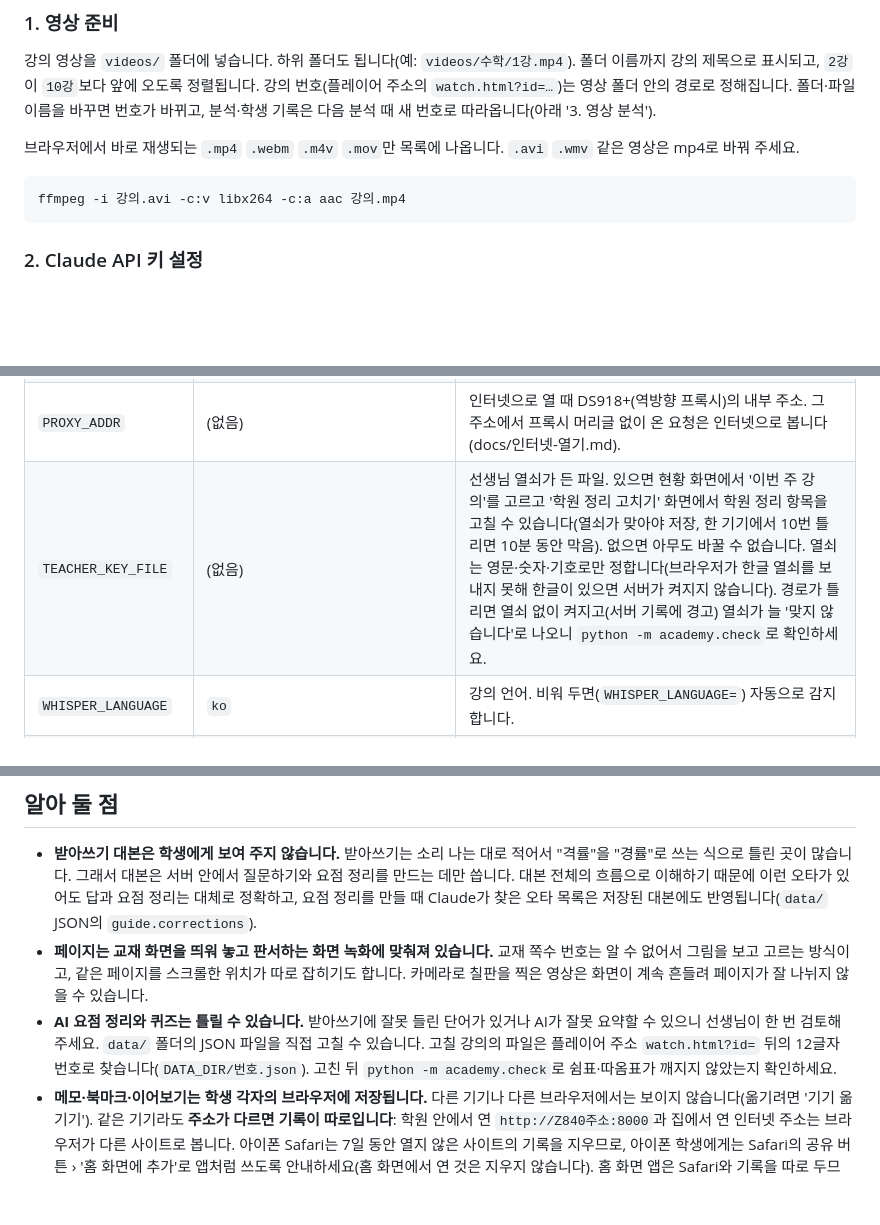
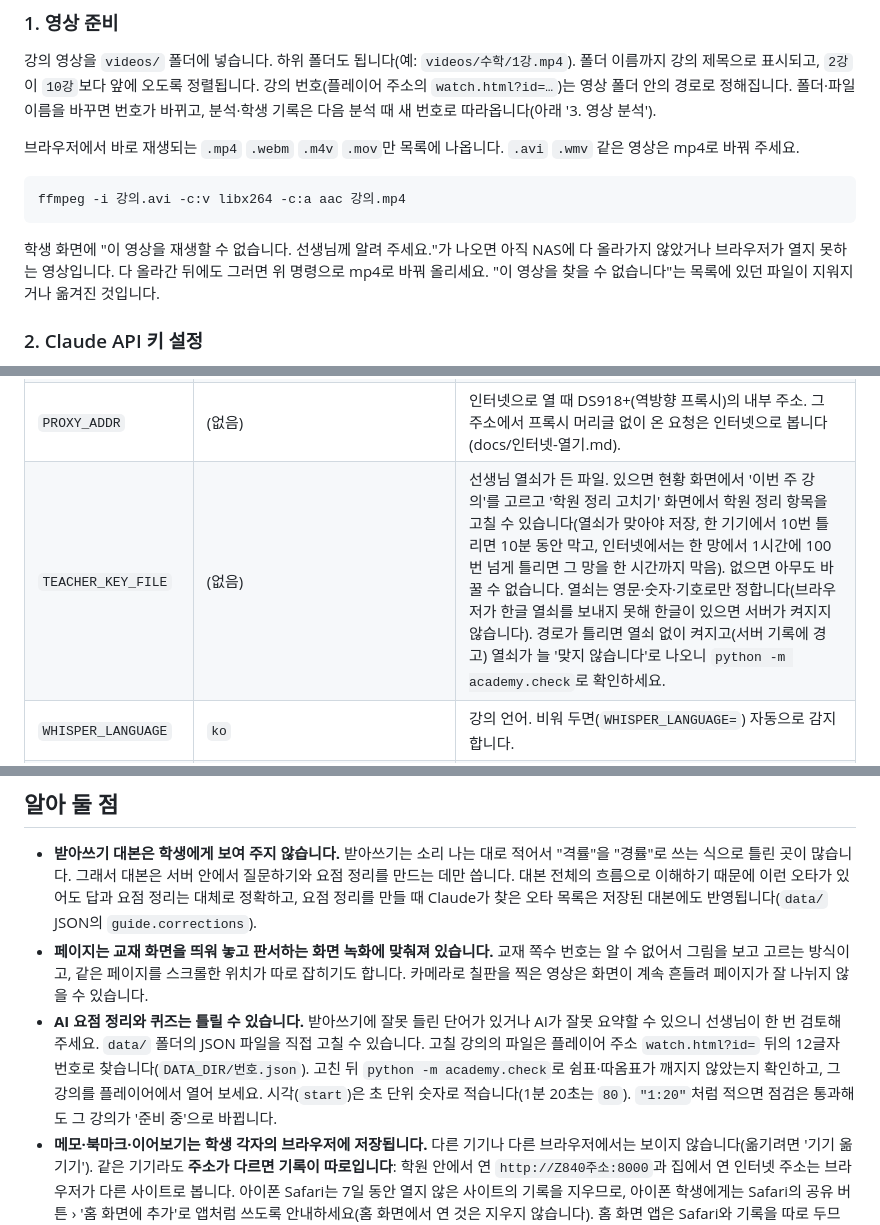
Before and after one commit to hanulsoda/my_project, a Markdown page: README.md, 3 parts joined by grey strips. Drawn GitHub-style; blank space fills up the shorter version.

````diff
--- a/README.md
+++ b/README.md
@@ -148,6 +148,8 @@ python -m academy.toc --until 07:00
 ffmpeg -i 강의.avi -c:v libx264 -c:a aac 강의.mp4
 ```
 
+학생 화면에 "이 영상을 재생할 수 없습니다. 선생님께 알려 주세요."가 나오면 아직 NAS에 다 올라가지 않았거나 브라우저가 열지 못하는 영상입니다. 다 올라간 뒤에도 그러면 위 명령으로 mp4로 바꿔 올리세요. "이 영상을 찾을 수 없습니다"는 목록에 있던 파일이 지워지거나 옮겨진 것입니다.
+
 ### 2. Claude API 키 설정
 
 [Claude Console](https://platform.claude.com/)에서 API 키를 만든 뒤 설정합니다. 키는 비밀번호처럼 다루세요. 채팅이나 문서에 붙여 넣지 말고, 이 프로그램 전용 키를 만들어 Console에서 사용 한도를 걸어 두면 안전합니다.
@@ -267,7 +271,7 @@ systemctl --user status academy                  # 켜졌는지. 서버 기록
 | `LOG_DIR` | (없음) | 운영 로그 폴더. 있으면 선생님용 현황 페이지에 마지막 백업·밤 작업·새 강의 분석 기록과 이용 통계를 보여 줍니다. 폴더가 없으면 서버가 만듭니다. |
 | `USAGE_IGNORE` | (없음) | 이용 통계에서 뺄 기기 주소, 쉼표로 구분(예: `192.168.0.6,192.168.0.7`). |
 | `PROXY_ADDR` | (없음) | 인터넷으로 열 때 DS918+(역방향 프록시)의 내부 주소. 그 주소에서 프록시 머리글 없이 온 요청은 인터넷으로 봅니다(docs/인터넷-열기.md). |
-| `TEACHER_KEY_FILE` | (없음) | 선생님 열쇠가 든 파일. 있으면 현황 화면에서 '이번 주 강의'를 고르고 '학원 정리 고치기' 화면에서 학원 정리 항목을 고칠 수 있습니다(열쇠가 맞아야 저장, 한 기기에서 10번 틀리면 10분 동안 막음). 없으면 아무도 바꿀 수 없습니다. 열쇠는 영문·숫자·기호로만 정합니다(브라우저가 한글 열쇠를 보내지 못해 한글이 있으면 서버가 켜지지 않습니다). 경로가 틀리면 열쇠 없이 켜지고(서버 기록에 경고) 열쇠가 늘 '맞지 않습니다'로 나오니 `python -m academy.check`로 확인하세요. |
+| `TEACHER_KEY_FILE` | (없음) | 선생님 열쇠가 든 파일. 있으면 현황 화면에서 '이번 주 강의'를 고르고 '학원 정리 고치기' 화면에서 학원 정리 항목을 고칠 수 있습니다(열쇠가 맞아야 저장, 한 기기에서 10번 틀리면 10분 동안 막고, 인터넷에서는 한 망에서 1시간에 100번 넘게 틀리면 그 망을 한 시간까지 막음). 없으면 아무도 바꿀 수 없습니다. 열쇠는 영문·숫자·기호로만 정합니다(브라우저가 한글 열쇠를 보내지 못해 한글이 있으면 서버가 켜지지 않습니다). 경로가 틀리면 열쇠 없이 켜지고(서버 기록에 경고) 열쇠가 늘 '맞지 않습니다'로 나오니 `python -m academy.check`로 확인하세요. |
 | `WHISPER_LANGUAGE` | `ko` | 강의 언어. 비워 두면(`WHISPER_LANGUAGE=`) 자동으로 감지합니다. |
 | `ENTRY_SECRET` | (없음) | 입장 링크 비밀 키(32자 이상, 학원 사이트 PHP와 같은 값). 넣으면 인터넷에서 온 학생은 학원 사이트의 입장 링크로 들어와야 합니다. 없으면 학원 내부망 전용입니다. |
 | `SITE_URL` | (없음) | 학원 사이트 주소(`https://`로 시작). 입장이 막힌 화면에 링크로 나옵니다. |
@@ -284,7 +288,7 @@ Claude Opus 5.5 요금(입력 100만 토큰당 $4, 출력 $20)으로 계산한
 
 - **받아쓰기 대본은 학생에게 보여 주지 않습니다.** 받아쓰기는 소리 나는 대로 적어서 "격률"을 "경률"로 쓰는 식으로 틀린 곳이 많습니다. 그래서 대본은 서버 안에서 질문하기와 요점 정리를 만드는 데만 씁니다. 대본 전체의 흐름으로 이해하기 때문에 이런 오타가 있어도 답과 요점 정리는 대체로 정확하고, 요점 정리를 만들 때 Claude가 찾은 오타 목록은 저장된 대본에도 반영됩니다(`data/` JSON의 `guide.corrections`).
 - **페이지는 교재 화면을 띄워 놓고 판서하는 화면 녹화에 맞춰져 있습니다.** 교재 쪽수 번호는 알 수 없어서 그림을 보고 고르는 방식이고, 같은 페이지를 스크롤한 위치가 따로 잡히기도 합니다. 카메라로 칠판을 찍은 영상은 화면이 계속 흔들려 페이지가 잘 나뉘지 않을 수 있습니다.
-- **AI 요점 정리와 퀴즈는 틀릴 수 있습니다.** 받아쓰기에 잘못 들린 단어가 있거나 AI가 잘못 요약할 수 있으니 선생님이 한 번 검토해 주세요. `data/` 폴더의 JSON 파일을 직접 고칠 수 있습니다. 고칠 강의의 파일은 플레이어 주소 `watch.html?id=` 뒤의 12글자 번호로 찾습니다(`DATA_DIR/번호.json`). 고친 뒤 `python -m academy.check`로 쉼표·따옴표가 깨지지 않았는지 확인하세요.
+- **AI 요점 정리와 퀴즈는 틀릴 수 있습니다.** 받아쓰기에 잘못 들린 단어가 있거나 AI가 잘못 요약할 수 있으니 선생님이 한 번 검토해 주세요. `data/` 폴더의 JSON 파일을 직접 고칠 수 있습니다. 고칠 강의의 파일은 플레이어 주소 `watch.html?id=` 뒤의 12글자 번호로 찾습니다(`DATA_DIR/번호.json`). 고친 뒤 `python -m academy.check`로 쉼표·따옴표가 깨지지 않았는지 확인하고, 그 강의를 플레이어에서 열어 보세요. 시각(`start`)은 초 단위 숫자로 적습니다(1분 20초는 `80`). `"1:20"`처럼 적으면 점검은 통과해도 그 강의가 '준비 중'으로 바뀝니다.
 - **메모·북마크·이어보기는 학생 각자의 브라우저에 저장됩니다.** 다른 기기나 다른 브라우저에서는 보이지 않습니다(옮기려면 '기기 옮기기'). 같은 기기라도 **주소가 다르면 기록이 따로입니다**: 학원 안에서 연 `http://Z840주소:8000`과 집에서 연 인터넷 주소는 브라우저가 다른 사이트로 봅니다. 아이폰 Safari는 7일 동안 열지 않은 사이트의 기록을 지우므로, 아이폰 학생에게는 Safari의 공유 버튼 › '홈 화면에 추가'로 앱처럼 쓰도록 안내하세요(홈 화면에서 연 것은 지우지 않습니다). 홈 화면 앱은 Safari와 기록을 따로 두므로, 추가한 뒤 Safari에서 '기기 옮기기'로 기록을 옮기세요. 브라우저가 사이트 데이터를 막아 두면(Safari '모든 쿠키 차단' 등) 화면 맨 위에 기록을 저장할 수 없다는 안내가 나옵니다.
 - **학원 내부망에는 로그인이 없습니다.** 학원 안에서 주소를 아는 사람은 누구나 영상을 볼 수 있습니다. 인터넷에는 `ENTRY_SECRET`을 넣었을 때만 학원 사이트 입장 확인을 거쳐 열립니다(위 "5. 인터넷으로 열기").
 - 안전 필터가 드물게 요청을 거절하면 Anthropic이 권장하는 다른 Claude 모델로 자동 재시도하도록 설정되어 있습니다.
````
Also changed, not shown: other parts of README.md (+8 -6 lines), docs/인터넷-열기.md (+3 -3 lines).
